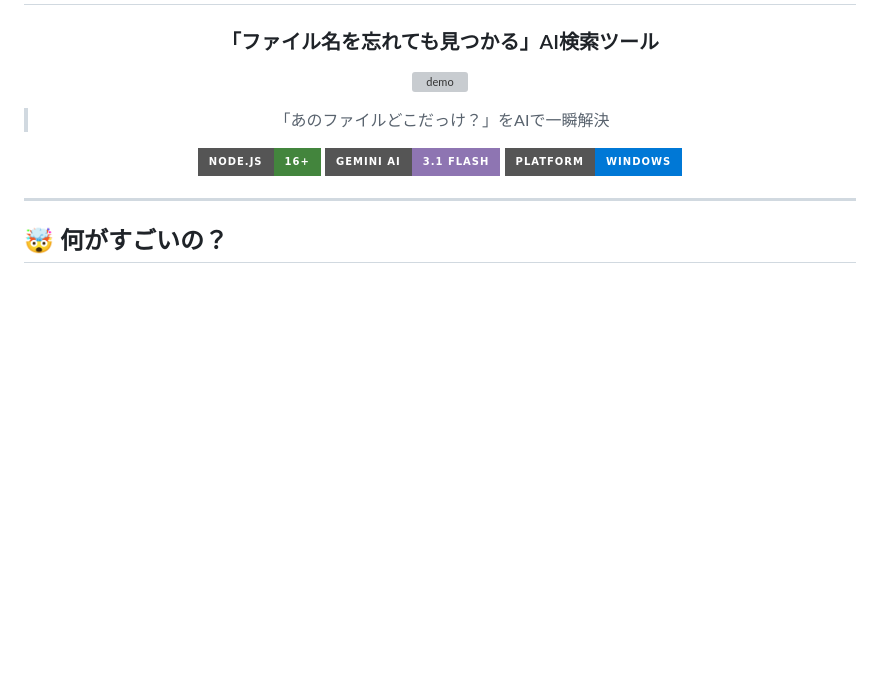
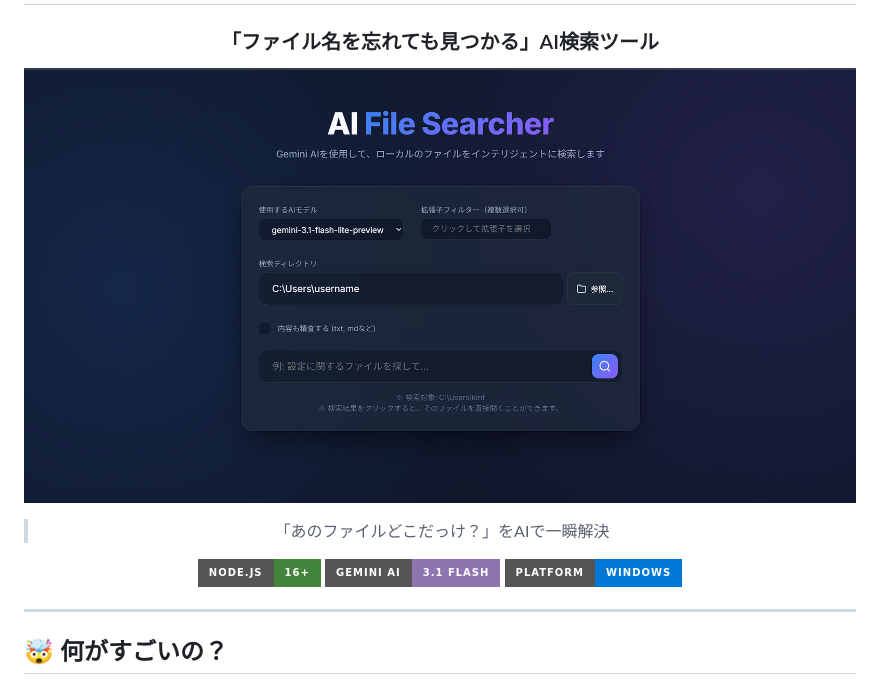
Before and after one commit to WindVsan/AiFileSearche, a Markdown page: README.md, the part around one of its changes. GitHub-like rendering; badges without logos; blank space fills up the shorter version; grey boxes are pictures that could not be loaded.

```diff
--- a/README.md
+++ b/README.md
@@ -4,7 +4,7 @@
 
 ### 「ファイル名を忘れても見つかる」AI検索ツール
 
-![demo](AIFileSearcher-/assets/1.png)
+![demo](/assets/1.png)
 
 > 「あのファイルどこだっけ？」をAIで一瞬解決
 
```
Also changed, not shown: other parts of README.md (+1 -1 lines).
